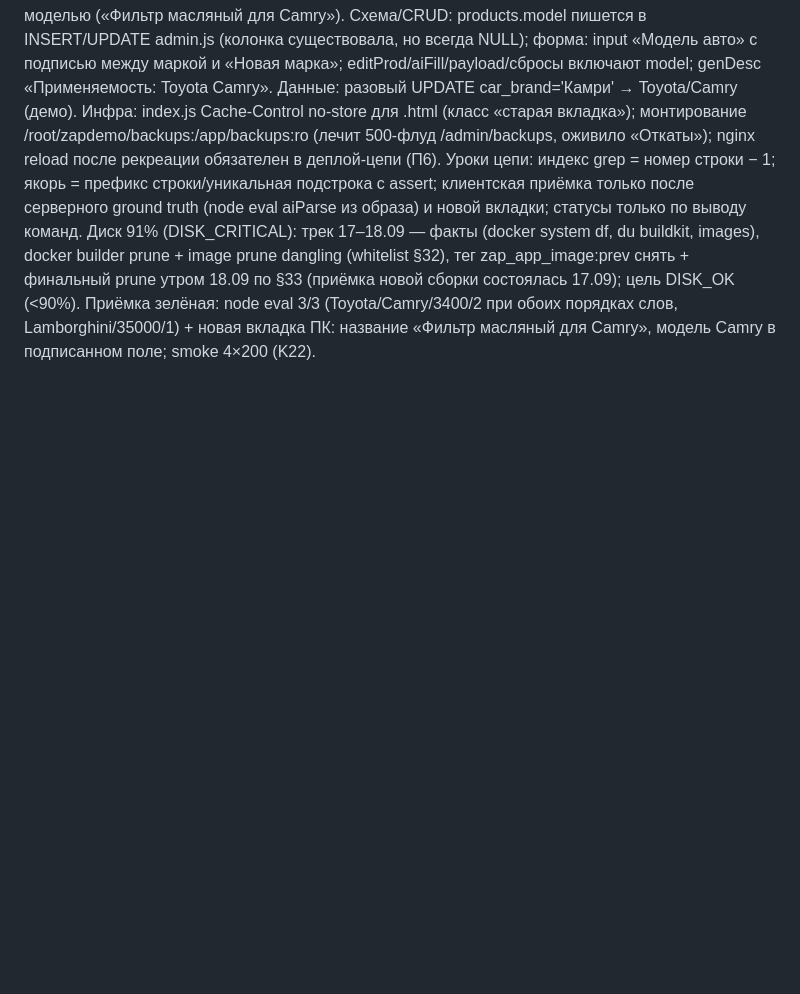
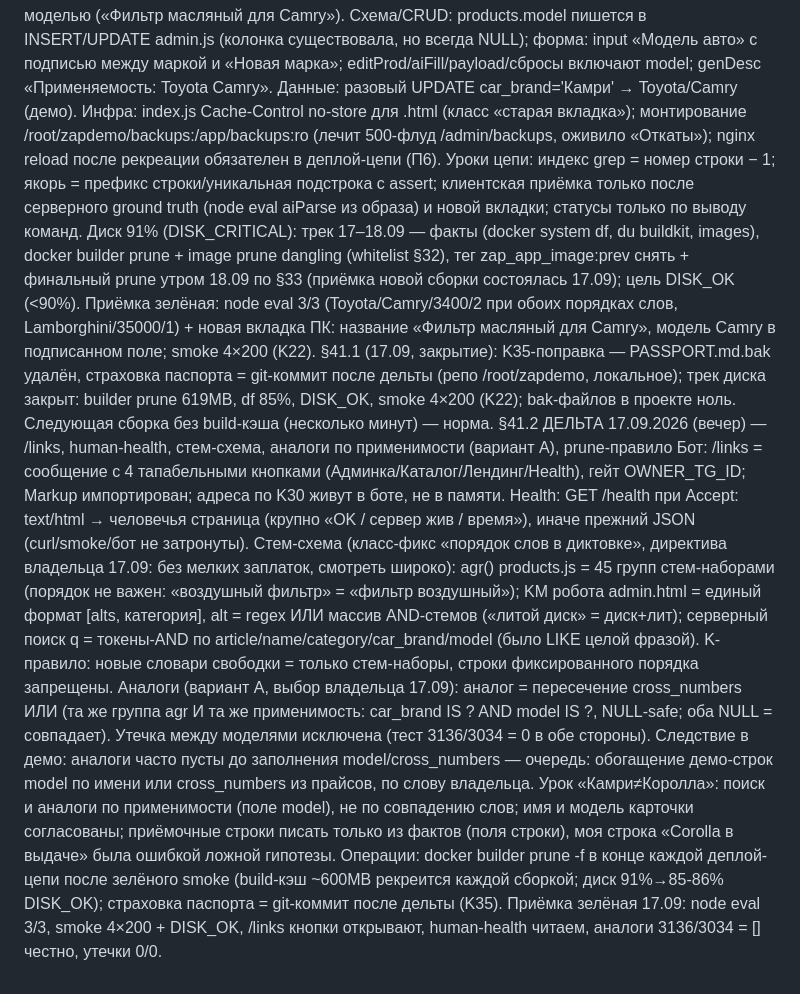
Before and after one commit to 777ernest888-oss/zapdemo, a Markdown page: PASSPORT.md, the part around the change. Drawn GitHub-style; blank space fills up the shorter version.

Commit message:
passport: §41.2 (17.09 evening)

```diff
--- a/PASSPORT.md
+++ b/PASSPORT.md
@@ -1098,3 +1098,12 @@ K36: дельта дня дописывается в паспорт команд
 Уроки цепи: индекс grep = номер строки − 1; якорь = префикс строки/уникальная подстрока с assert; клиентская приёмка только после серверного ground truth (node eval aiParse из образа) и новой вкладки; статусы только по выводу команд.
 Диск 91% (DISK_CRITICAL): трек 17–18.09 — факты (docker system df, du buildkit, images), docker builder prune + image prune dangling (whitelist §32), тег zap_app_image:prev снять + финальный prune утром 18.09 по §33 (приёмка новой сборки состоялась 17.09); цель DISK_OK (<90%).
 Приёмка зелёная: node eval 3/3 (Toyota/Camry/3400/2 при обоих порядках слов, Lamborghini/35000/1) + новая вкладка ПК: название «Фильтр масляный для Camry», модель Camry в подписанном поле; smoke 4×200 (K22).
+§41.1 (17.09, закрытие): K35-поправка — PASSPORT.md.bak удалён, страховка паспорта = git-коммит после дельты (репо /root/zapdemo, локальное); трек диска закрыт: builder prune 619MB, df 85%, DISK_OK, smoke 4×200 (K22); bak-файлов в проекте ноль. Следующая сборка без build-кэша (несколько минут) — норма.
+§41.2 ДЕЛЬТА 17.09.2026 (вечер) — /links, human-health, стем-схема, аналоги по применимости (вариант A), prune-правило
+Бот: /links = сообщение с 4 тапабельными кнопками (Админка/Каталог/Лендинг/Health), гейт OWNER_TG_ID; Markup импортирован; адреса по K30 живут в боте, не в памяти.
+Health: GET /health при Accept: text/html → человечья страница (крупно «OK / сервер жив / время»), иначе прежний JSON (curl/smoke/бот не затронуты).
+Стем-схема (класс-фикс «порядок слов в диктовке», директива владельца 17.09: без мелких заплаток, смотреть широко): agr() products.js = 45 групп стем-наборами (порядок не важен: «воздушный фильтр» = «фильтр воздушный»); KM робота admin.html = единый формат [alts, категория], alt = regex ИЛИ массив AND-стемов («литой диск» = диск+лит); серверный поиск q = токены-AND по article/name/category/car_brand/model (было LIKE целой фразой). K-правило: новые словари свободки = только стем-наборы, строки фиксированного порядка запрещены.
+Аналоги (вариант A, выбор владельца 17.09): аналог = пересечение cross_numbers ИЛИ (та же группа agr И та же применимость: car_brand IS ? AND model IS ?, NULL-safe; оба NULL = совпадает). Утечка между моделями исключена (тест 3136/3034 = 0 в обе стороны). Следствие в демо: аналоги часто пусты до заполнения model/cross_numbers — очередь: обогащение демо-строк model по имени или cross_numbers из прайсов, по слову владельца.
+Урок «Камри≠Королла»: поиск и аналоги по применимости (поле model), не по совпадению слов; имя и модель карточки согласованы; приёмочные строки писать только из фактов (поля строки), моя строка «Corolla в выдаче» была ошибкой ложной гипотезы.
+Операции: docker builder prune -f в конце каждой деплой-цепи после зелёного smoke (build-кэш ~600MB рекреится каждой сборкой; диск 91%→85-86% DISK_OK); страховка паспорта = git-коммит после дельты (K35).
+Приёмка зелёная 17.09: node eval 3/3, smoke 4×200 + DISK_OK, /links кнопки открывают, human-health читаем, аналоги 3136/3034 = [] честно, утечки 0/0.
```
